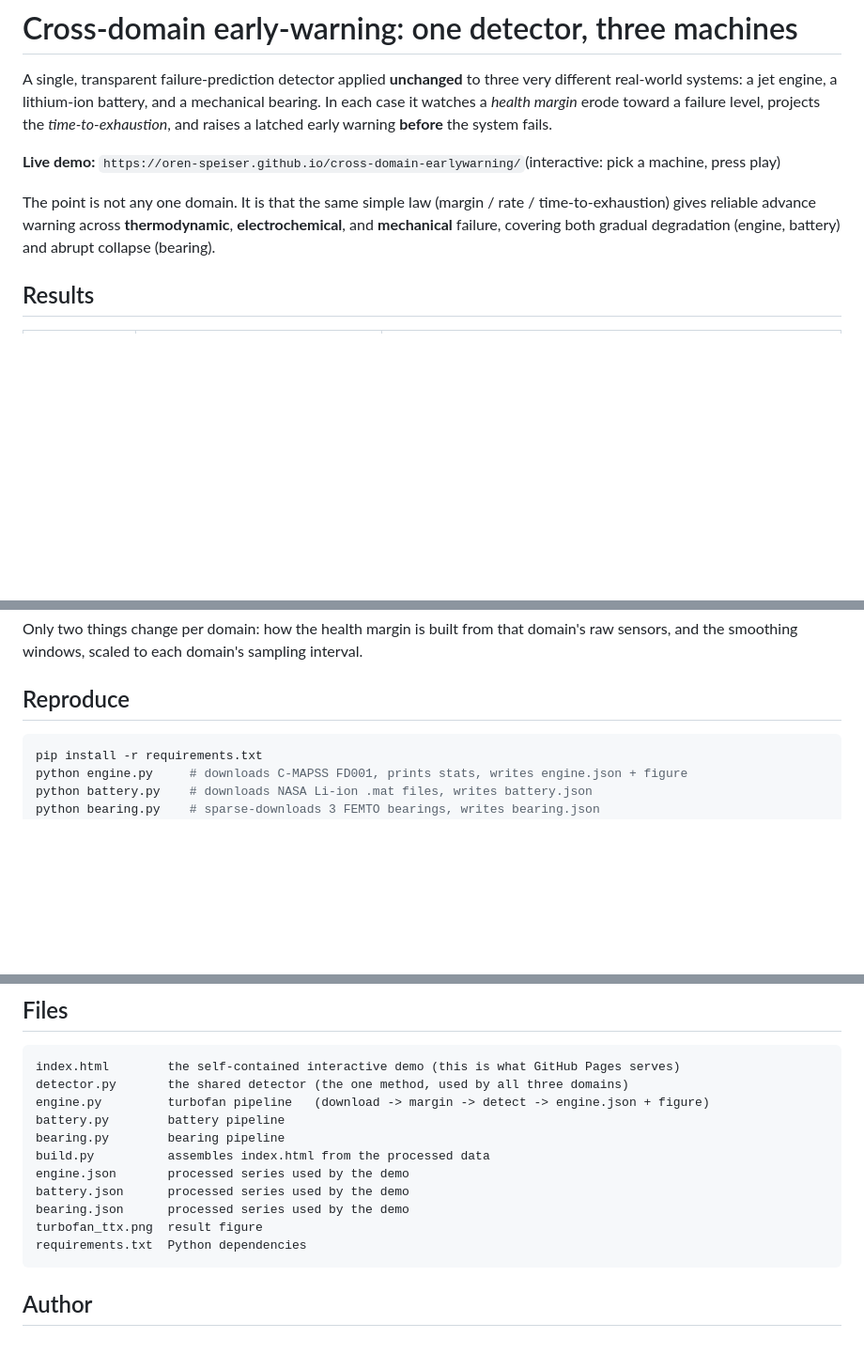
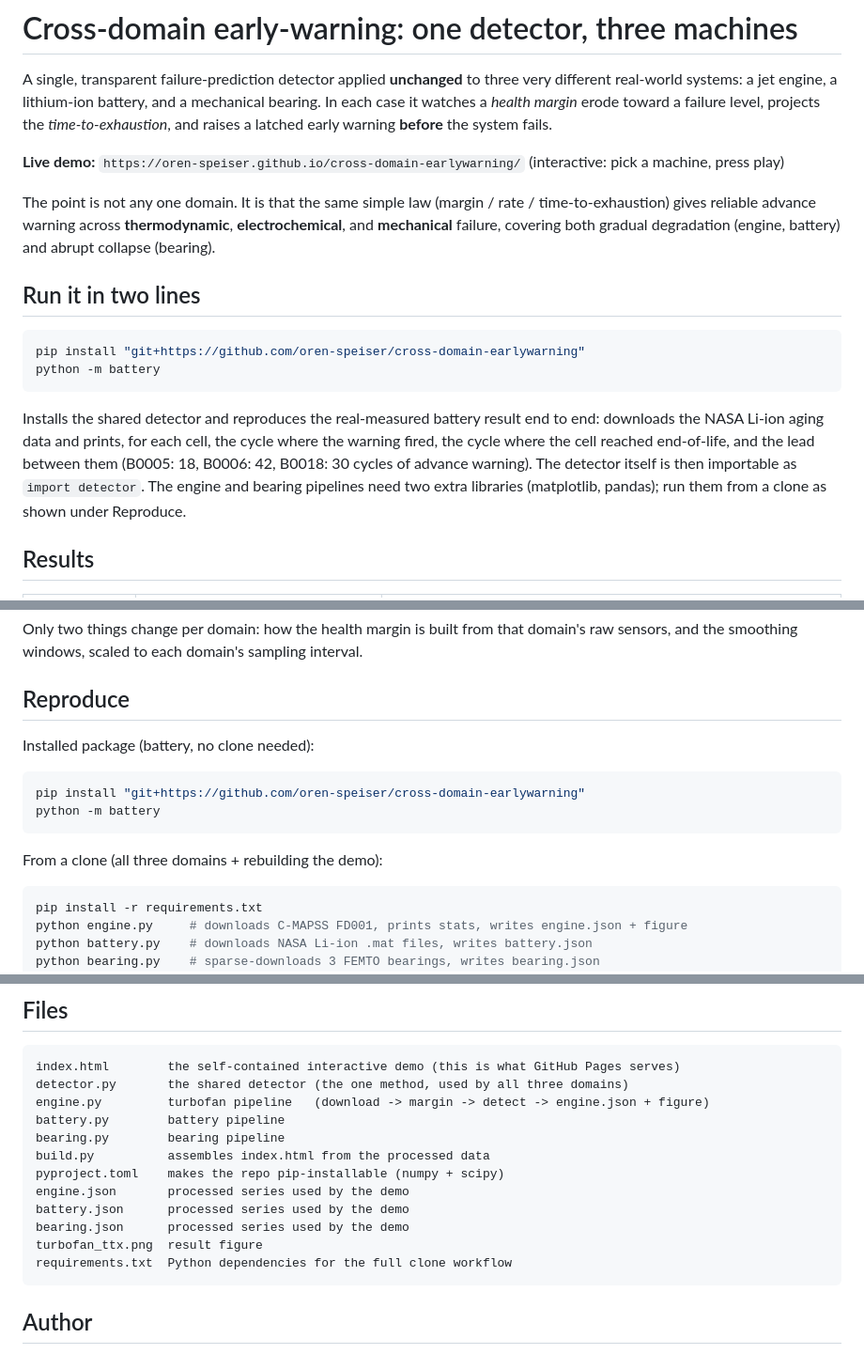
Before and after one commit to oren-speiser/cross-domain-earlywarning, a Markdown page: README.md, 3 parts joined by grey strips. Shown at 94% size. GitHub-like rendering; blank space fills up the shorter version.

````diff
--- a/README.md
+++ b/README.md
@@ -6,12 +6,26 @@ bearing. In each case it watches a *health margin* erode toward a failure level,
 projects the *time-to-exhaustion*, and raises a latched early warning **before** the
 system fails.
 
-**Live demo:** `https://oren-speiser.github.io/cross-domain-earlywarning/`(interactive: pick a machine, press play)
+**Live demo:** `https://oren-speiser.github.io/cross-domain-earlywarning/` (interactive: pick a machine, press play)
 
 The point is not any one domain. It is that the same simple law (margin / rate /
 time-to-exhaustion) gives reliable advance warning across **thermodynamic**,
 **electrochemical**, and **mechanical** failure, covering both gradual degradation
 (engine, battery) and abrupt collapse (bearing).
+
+## Run it in two lines
+
+```bash
+pip install "git+https://github.com/oren-speiser/cross-domain-earlywarning"
+python -m battery
+```
+
+Installs the shared detector and reproduces the real-measured battery result end to end:
+downloads the NASA Li-ion aging data and prints, for each cell, the cycle where the
+warning fired, the cycle where the cell reached end-of-life, and the lead between them
+(B0005: 18, B0006: 42, B0018: 30 cycles of advance warning). The detector itself is then
+importable as `import detector`. The engine and bearing pipelines need two extra
+libraries (matplotlib, pandas); run them from a clone as shown under Reproduce.
 
 ## Results
 
@@ -52,6 +66,15 @@ raw sensors, and the smoothing windows, scaled to each domain's sampling interva
 
 ## Reproduce
 
+Installed package (battery, no clone needed):
+
+```bash
+pip install "git+https://github.com/oren-speiser/cross-domain-earlywarning"
+python -m battery
+```
+
+From a clone (all three domains + rebuilding the demo):
+
 ```bash
 pip install -r requirements.txt
 python engine.py     # downloads C-MAPSS FD001, prints stats, writes engine.json + figure
@@ -84,11 +107,12 @@ engine.py         turbofan pipeline   (download -> margin -> detect -> engine.js
 battery.py        battery pipeline
 bearing.py        bearing pipeline
 build.py          assembles index.html from the processed data
+pyproject.toml    makes the repo pip-installable (numpy + scipy)
 engine.json       processed series used by the demo
 battery.json      processed series used by the demo
 bearing.json      processed series used by the demo
 turbofan_ttx.png  result figure
-requirements.txt  Python dependencies
+requirements.txt  Python dependencies for the full clone workflow
 ```
 
 ## Author
````
